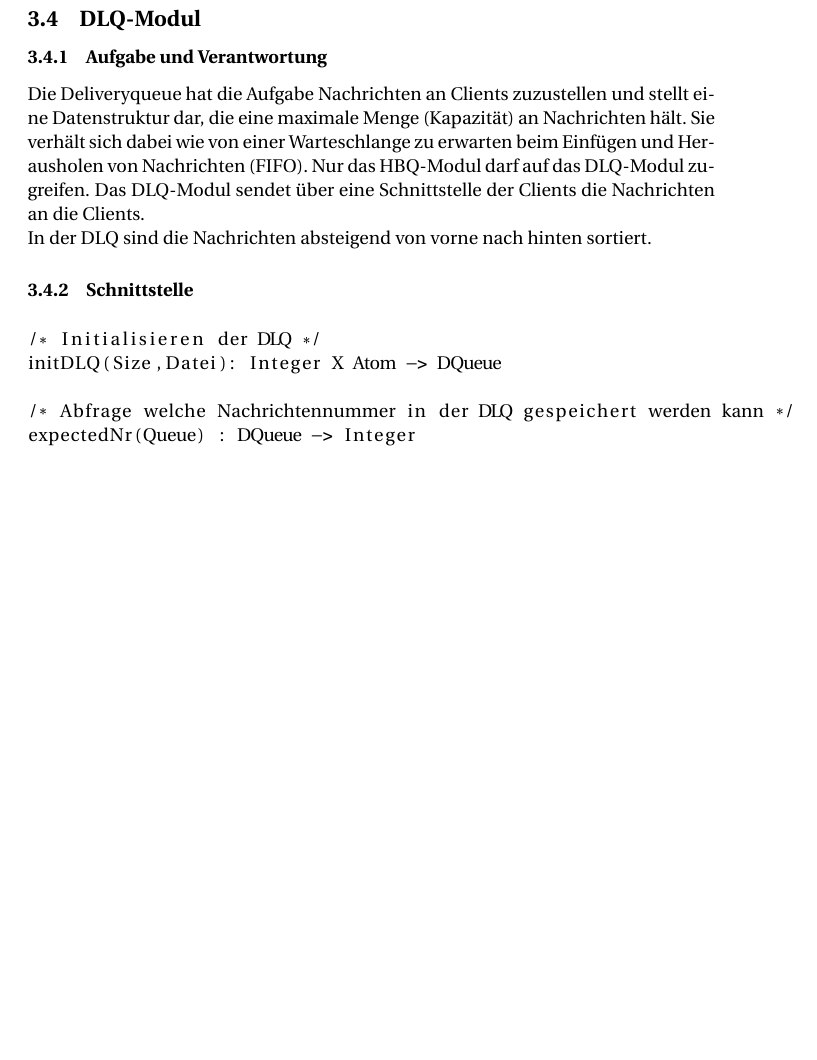
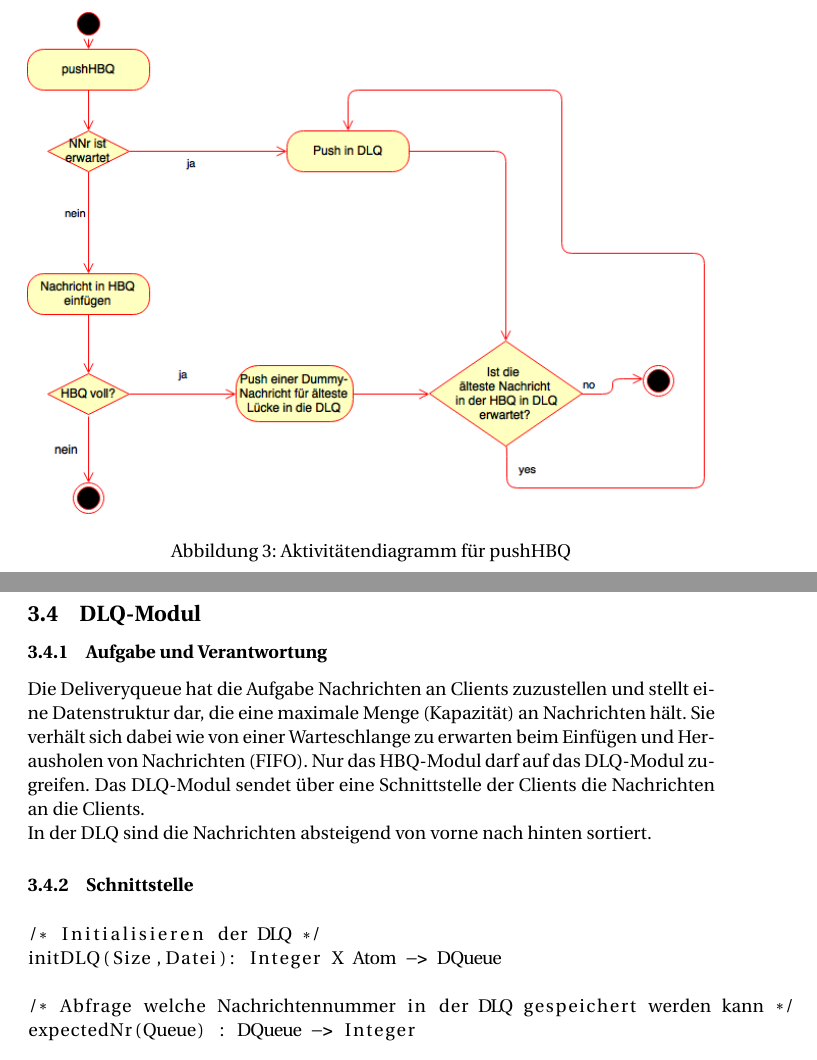
Before and after one commit to meandor/vs2017, a LaTeX problem sheet (exercise1/docs/aufg1_dokumentation.tex): part of page 13 of 15 before the commit and two parts of pages 13 and 14 of 16 after it, the two joined at a grey line, cut at the place of the change, the shorter picture padded with empty space. The pictures show the PDF file exercise1/docs/aufg1_dokumentation.pdf that the author committed with the source.

Commit message:
added hbq error activity diagram

```diff
--- a/exercise1/docs/aufg1_dokumentation.tex
+++ b/exercise1/docs/aufg1_dokumentation.tex
@@ -319,6 +319,13 @@ Die HBQ-Liste wird nach jedem Einfügen anhand der NNr Sortiert, um die Reihenfo
 Dies ist nötig, um die erste Lücke in Sequenznummern zu finden. Außerdem ist so das Senden der
 ältesten Nachricht einfacher.
 
+\begin{figure}[FullHBQSequence]
+\centering
+\includegraphics[width=\textwidth]{FullHBQSequence.png}
+\caption[seq-dia]{Aktivitätendiagramm für pushHBQ}
+\label{fig:sequence-diagram}
+\end{figure}
+
 \subsubsection{Konfigurationsparameter}
 \begin{itemize}
 	\item Die Maximalgröße der DLQ wird verwendet um die HBQ bei kritischer Überfüllung zu leeren
```
Also changed, not shown: exercise1/docs/FullHBQSequence.png (added), exercise1/docs/aufg1_dokumentation.pdf.
